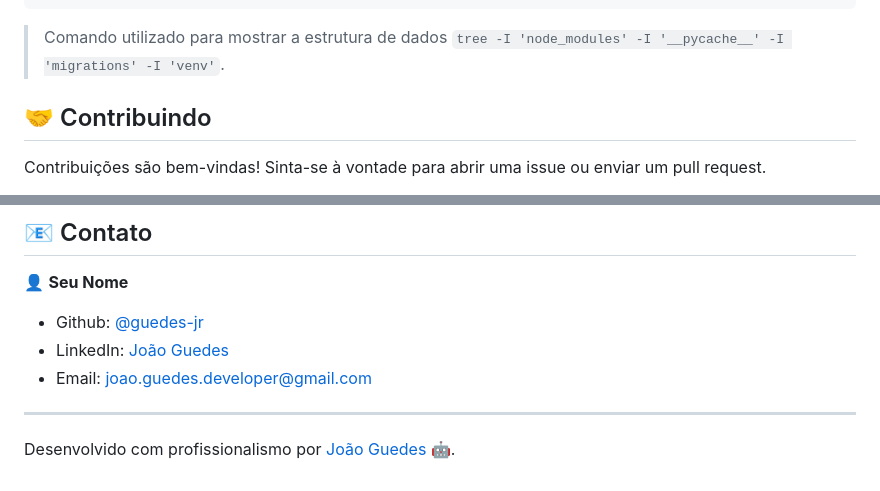
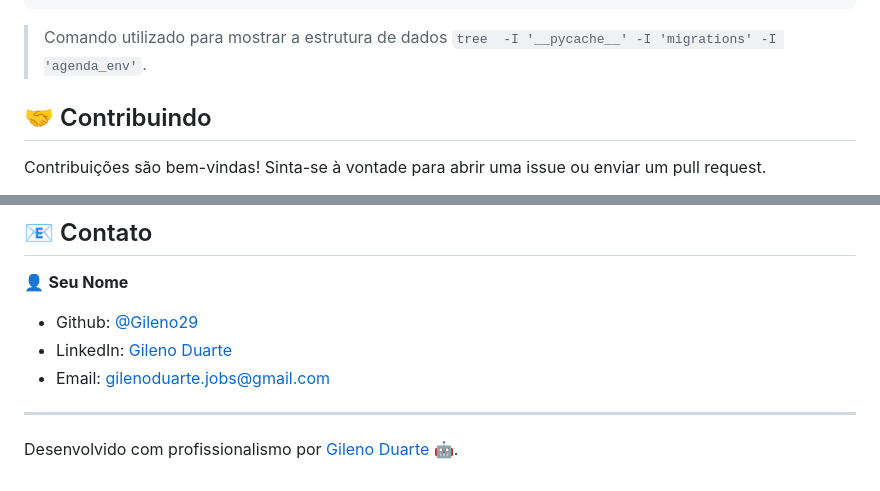
Before and after one commit to Gileno29/agenda, a Markdown page: readme.md, 2 parts joined by grey strips. GitHub-like rendering.

````diff
--- a/readme.md
+++ b/readme.md
@@ -178,6 +141,6 @@ Na pasta `backend`, você pode rodar:
 └── requirements.txt
 ```
-> Comando utilizado para mostrar a estrutura de dados `tree -I 'node_modules' -I '__pycache__' -I 'migrations' -I 'venv'`.
+> Comando utilizado para mostrar a estrutura de dados `tree  -I '__pycache__' -I 'migrations' -I 'agenda_env'`.
 
 ## 🤝 Contribuindo
 
@@ -197,10 +160,9 @@ Este projeto está licenciado sob a Licença MIT - veja o arquivo [LICENSE](LICE
 
 👤 **Seu Nome**
 
-- Github: [@guedes-jr](https://github.com/guedes-jr)
-- LinkedIn: [João Guedes](https://www.linkedin.com/in/jo%C3%A3o-guedes-36a440135)
-- Email: joao.guedes.developer@gmail.com
-
+- Github: [@Gileno29](https://github.com/Gileno29/agenda)
+- LinkedIn: [Gileno Duarte](https://www.linkedin.com/in/gileno-cordeiro-duarte-75913a164/)
+- Email: gilenoduarte.jobs@gmail.com
 ---
 
-Desenvolvido com profissionalismo por [João Guedes](https://github.com/guedes-jr) 🤖.
+Desenvolvido com profissionalismo por [Gileno Duarte](https://github.com/Gileno29/agenda) 🤖.
````
Also changed, not shown: other parts of readme.md (+43 -80 lines).
